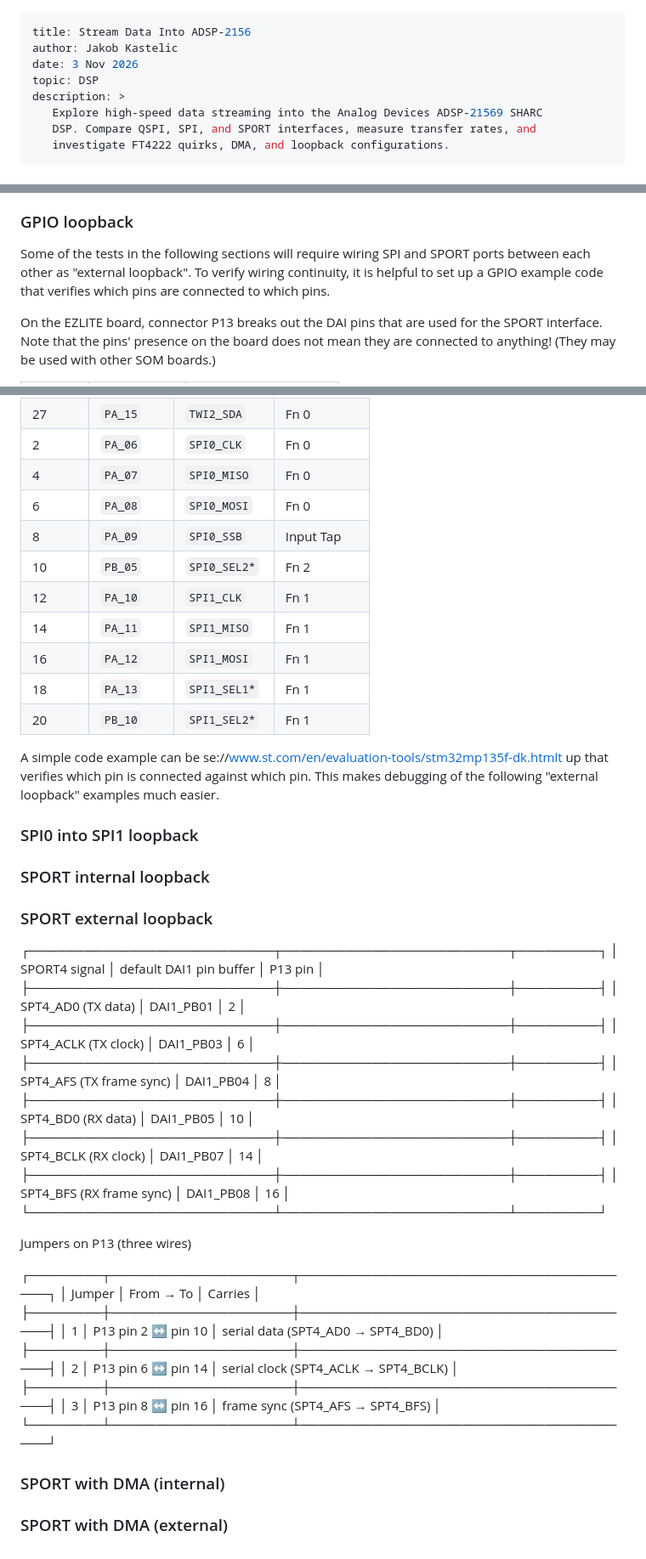
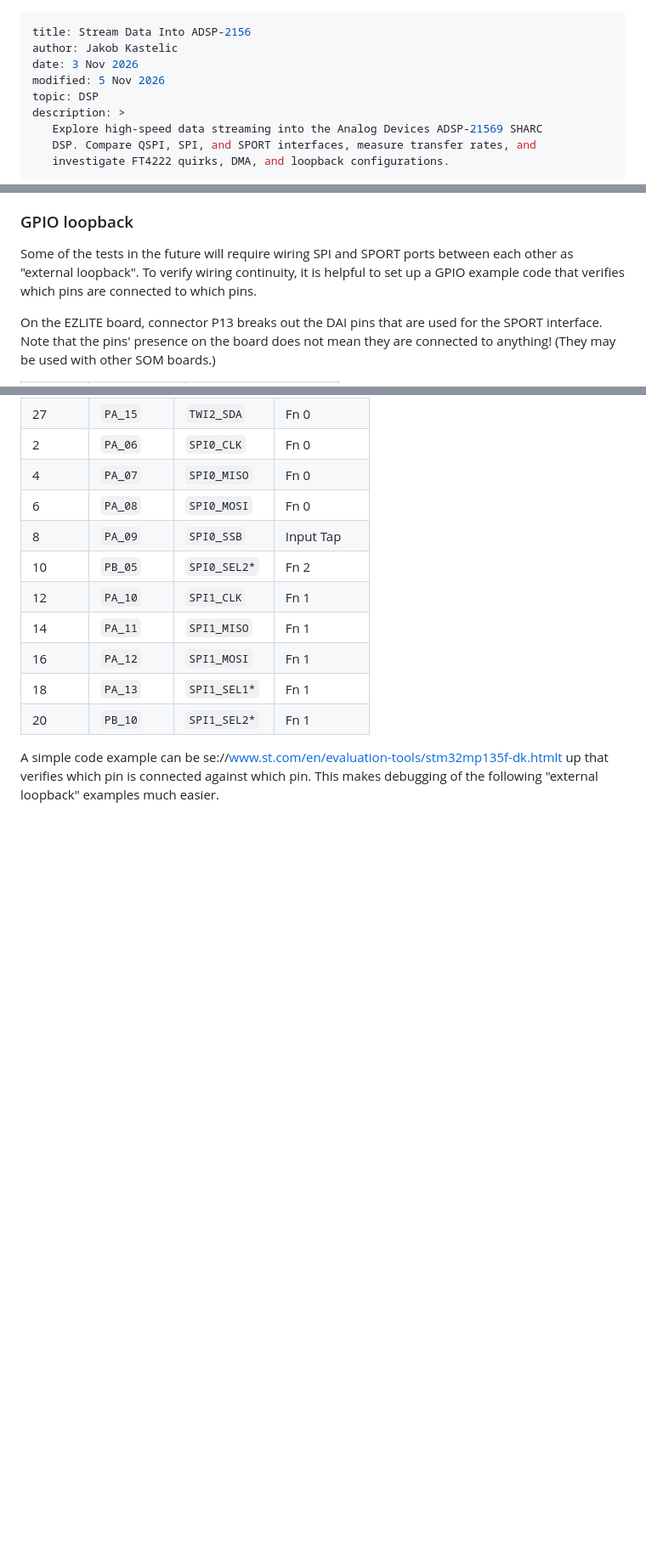
Before and after one commit to js216/embd, a Markdown page: articles/stream-data-into-adsp2156.md, 3 parts joined by grey strips. Shown at 85% size. GitHub-like rendering; blank space fills up the shorter version.

Commit message:
delete empty sections

```diff
--- a/articles/stream-data-into-adsp2156.md
+++ b/articles/stream-data-into-adsp2156.md
@@ -2,6 +2,7 @@
 title: Stream Data Into ADSP-2156
 author: Jakob Kastelic
 date: 3 Nov 2026
+modified: 5 Nov 2026
 topic: DSP
 description: >
    Explore high-speed data streaming into the Analog Devices ADSP-21569 SHARC
@@ -115,10 +116,9 @@ while the master supports all three bit widths, both data directions.
 
 ### GPIO loopback
 
-Some of the tests in the following sections will require wiring SPI and SPORT
-ports between each other as "external loopback". To verify wiring continuity, it
-is helpful to set up a GPIO example code that verifies which pins are connected
-to which pins.
+Some of the tests in the future will require wiring SPI and SPORT ports between
+each other as "external loopback". To verify wiring continuity, it is helpful to
+set up a GPIO example code that verifies which pins are connected to which pins.
 
 On the EZLITE board, connector P13 breaks out the DAI pins that are used for the
 SPORT interface. Note that the pins' presence on the board does not mean they
@@ -176,41 +176,3 @@ A simple code example can be
 se://www.st.com/en/evaluation-tools/stm32mp135f-dk.htmlt up that verifies which
 pin is connected against which pin. This makes debugging of the following
 "external loopback" examples much easier.
-
-### SPI0 into SPI1 loopback
-
-### SPORT internal loopback
-
-### SPORT external loopback
-
-┌───────────────────────────┬─────────────────────────┬─────────┐
-│       SPORT4 signal       │ default DAI1 pin buffer │ P13 pin │
-├───────────────────────────┼─────────────────────────┼─────────┤
-│ SPT4_AD0  (TX data)       │ DAI1_PB01               │ 2       │
-├───────────────────────────┼─────────────────────────┼─────────┤
-│ SPT4_ACLK (TX clock)      │ DAI1_PB03               │ 6       │
-├───────────────────────────┼─────────────────────────┼─────────┤
-│ SPT4_AFS  (TX frame sync) │ DAI1_PB04               │ 8       │
-├───────────────────────────┼─────────────────────────┼─────────┤
-│ SPT4_BD0  (RX data)       │ DAI1_PB05               │ 10      │
-├───────────────────────────┼─────────────────────────┼─────────┤
-│ SPT4_BCLK (RX clock)      │ DAI1_PB07               │ 14      │
-├───────────────────────────┼─────────────────────────┼─────────┤
-│ SPT4_BFS  (RX frame sync) │ DAI1_PB08               │ 16      │
-└───────────────────────────┴─────────────────────────┴─────────┘
-
-Jumpers on P13 (three wires)
-
-┌────────┬────────────────────┬──────────────────────────────────────┐
-│ Jumper │     From → To      │               Carries                │
-├────────┼────────────────────┼──────────────────────────────────────┤
-│ 1      │ P13 pin 2 ↔ pin 10 │ serial data (SPT4_AD0 → SPT4_BD0)    │
-├────────┼────────────────────┼──────────────────────────────────────┤
-│ 2      │ P13 pin 6 ↔ pin 14 │ serial clock (SPT4_ACLK → SPT4_BCLK) │
-├────────┼────────────────────┼──────────────────────────────────────┤
-│ 3      │ P13 pin 8 ↔ pin 16 │ frame sync (SPT4_AFS → SPT4_BFS)     │
-└────────┴────────────────────┴──────────────────────────────────────┘
-
-### SPORT with DMA (internal)
-
-### SPORT with DMA (external)
```
Also changed, not shown: drafts/using-the-classic-Unix-spreadsheet.md (+2 -2 lines).
